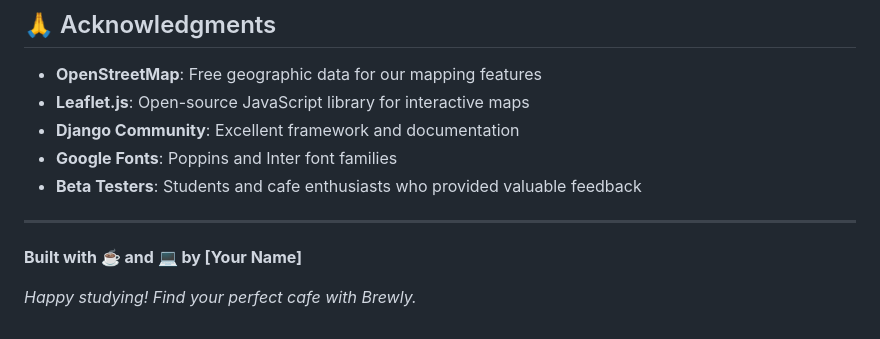
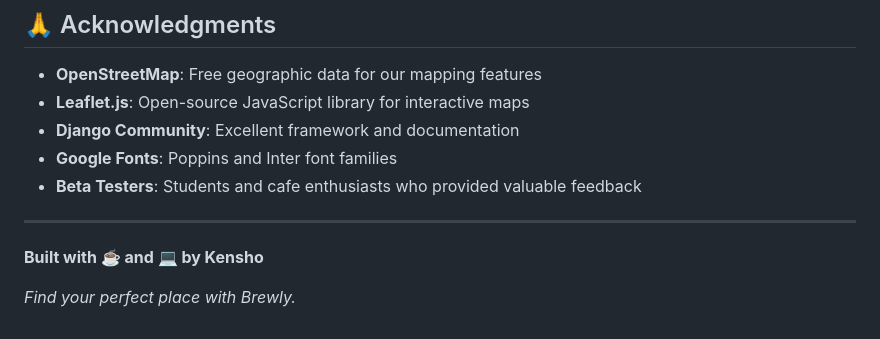
Before and after one commit to kenshomuellermark/brewly, a Markdown page: README.md, the part around the change. Drawn GitHub-style.

```diff
--- a/README.md
+++ b/README.md
@@ -240,6 +240,6 @@ brewly/
 
 ---
 
-**Built with ☕ and 💻 by [Your Name]**
+**Built with ☕ and 💻 by Kensho**
 
-*Happy studying! Find your perfect cafe with Brewly.*
+*Find your perfect place with Brewly.*
```
